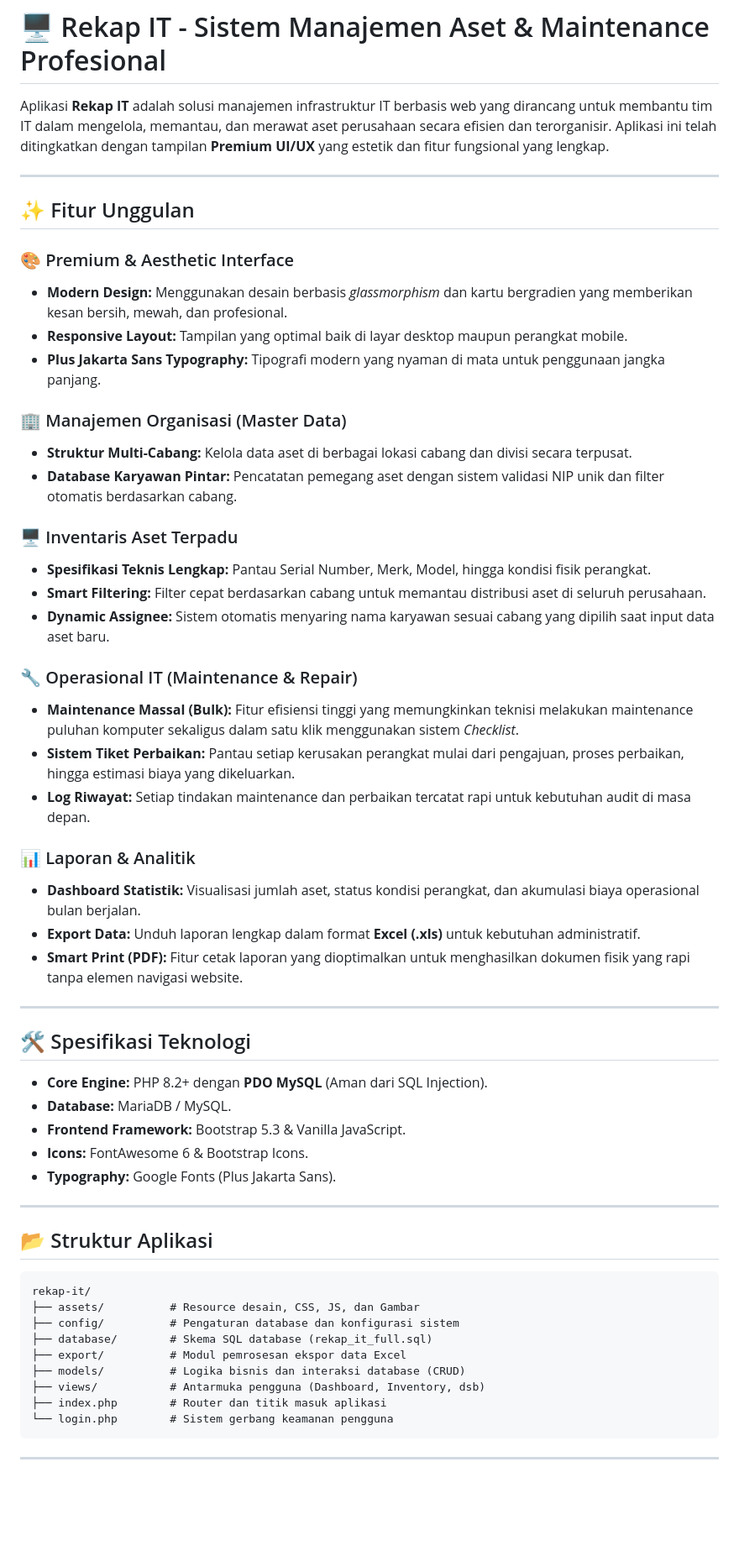
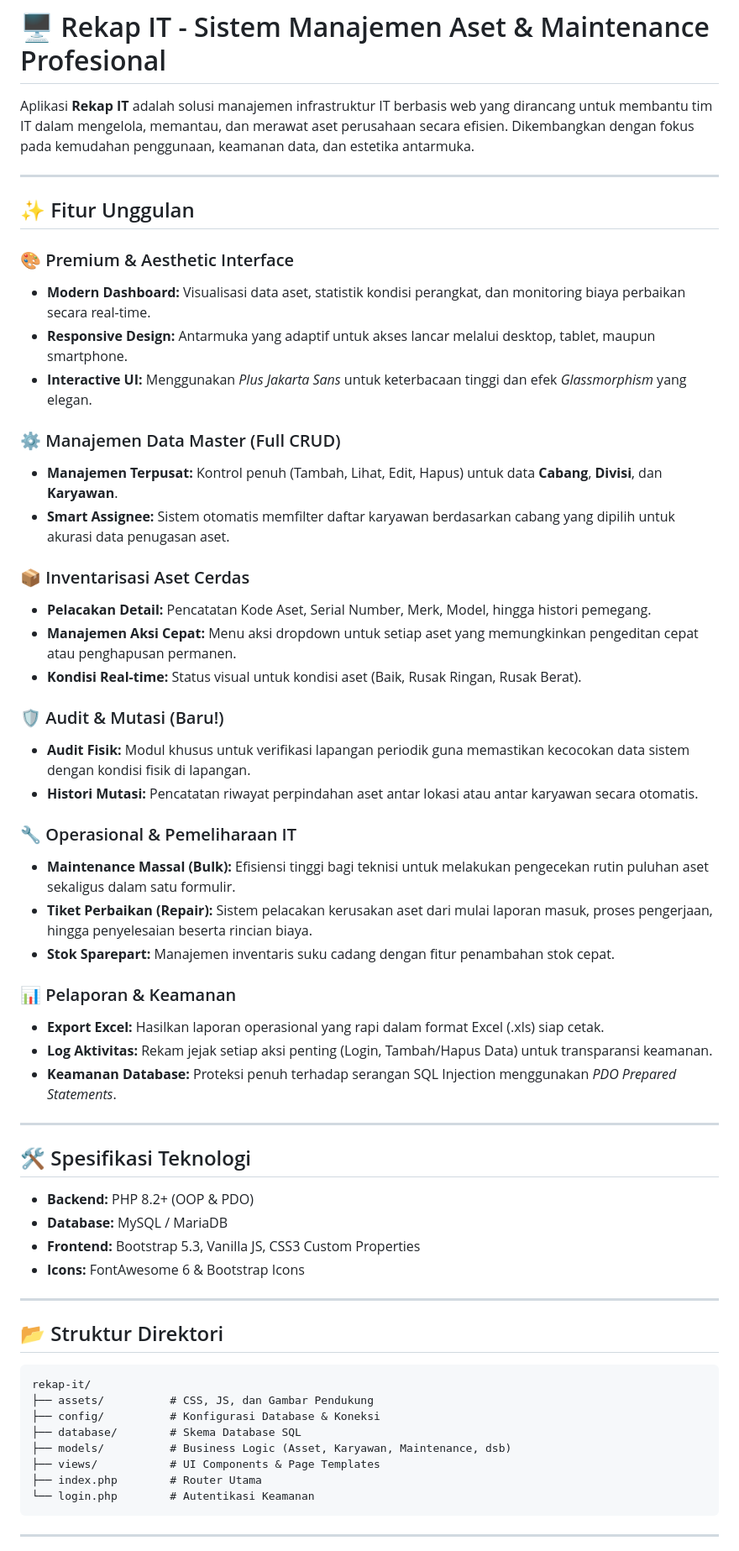
Before and after one commit to anangsuper/rekap-it-hafiz, a Markdown page: ReadMe.md, the part around one of its changes. Shown at 84% size. GitHub-like rendering; blank space fills up the shorter version.

Commit message:
Docs: update README with comprehensive app recap and new features

````diff
--- a/ReadMe.md
+++ b/ReadMe.md
@@ -1,57 +1,59 @@
 # 🖥️ Rekap IT - Sistem Manajemen Aset & Maintenance Profesional
 
-Aplikasi **Rekap IT** adalah solusi manajemen infrastruktur IT berbasis web yang dirancang untuk membantu tim IT dalam mengelola, memantau, dan merawat aset perusahaan secara efisien dan terorganisir. Aplikasi ini telah ditingkatkan dengan tampilan **Premium UI/UX** yang estetik dan fitur fungsional yang lengkap.
+Aplikasi **Rekap IT** adalah solusi manajemen infrastruktur IT berbasis web yang dirancang untuk membantu tim IT dalam mengelola, memantau, dan merawat aset perusahaan secara efisien. Dikembangkan dengan fokus pada kemudahan penggunaan, keamanan data, dan estetika antarmuka.
 
 ---
 
 ## ✨ Fitur Unggulan
 
 ### 🎨 Premium & Aesthetic Interface
-*   **Modern Design:** Menggunakan desain berbasis *glassmorphism* dan kartu bergradien yang memberikan kesan bersih, mewah, dan profesional.
-*   **Responsive Layout:** Tampilan yang optimal baik di layar desktop maupun perangkat mobile.
-*   **Plus Jakarta Sans Typography:** Tipografi modern yang nyaman di mata untuk penggunaan jangka panjang.
+*   **Modern Dashboard:** Visualisasi data aset, statistik kondisi perangkat, dan monitoring biaya perbaikan secara real-time.
+*   **Responsive Design:** Antarmuka yang adaptif untuk akses lancar melalui desktop, tablet, maupun smartphone.
+*   **Interactive UI:** Menggunakan *Plus Jakarta Sans* untuk keterbacaan tinggi dan efek *Glassmorphism* yang elegan.
 
-### 🏢 Manajemen Organisasi (Master Data)
-*   **Struktur Multi-Cabang:** Kelola data aset di berbagai lokasi cabang dan divisi secara terpusat.
-*   **Database Karyawan Pintar:** Pencatatan pemegang aset dengan sistem validasi NIP unik dan filter otomatis berdasarkan cabang.
+### ⚙️ Manajemen Data Master (Full CRUD)
+*   **Manajemen Terpusat:** Kontrol penuh (Tambah, Lihat, Edit, Hapus) untuk data **Cabang**, **Divisi**, dan **Karyawan**.
+*   **Smart Assignee:** Sistem otomatis memfilter daftar karyawan berdasarkan cabang yang dipilih untuk akurasi data penugasan aset.
 
-### 🖥️ Inventaris Aset Terpadu
-*   **Spesifikasi Teknis Lengkap:** Pantau Serial Number, Merk, Model, hingga kondisi fisik perangkat.
-*   **Smart Filtering:** Filter cepat berdasarkan cabang untuk memantau distribusi aset di seluruh perusahaan.
-*   **Dynamic Assignee:** Sistem otomatis menyaring nama karyawan sesuai cabang yang dipilih saat input data aset baru.
+### 📦 Inventarisasi Aset Cerdas
+*   **Pelacakan Detail:** Pencatatan Kode Aset, Serial Number, Merk, Model, hingga histori pemegang.
+*   **Manajemen Aksi Cepat:** Menu aksi dropdown untuk setiap aset yang memungkinkan pengeditan cepat atau penghapusan permanen.
+*   **Kondisi Real-time:** Status visual untuk kondisi aset (Baik, Rusak Ringan, Rusak Berat).
 
-### 🔧 Operasional IT (Maintenance & Repair)
-*   **Maintenance Massal (Bulk):** Fitur efisiensi tinggi yang memungkinkan teknisi melakukan maintenance puluhan komputer sekaligus dalam satu klik menggunakan sistem *Checklist*.
-*   **Sistem Tiket Perbaikan:** Pantau setiap kerusakan perangkat mulai dari pengajuan, proses perbaikan, hingga estimasi biaya yang dikeluarkan.
-*   **Log Riwayat:** Setiap tindakan maintenance dan perbaikan tercatat rapi untuk kebutuhan audit di masa depan.
+### 🛡️ Audit & Mutasi (Baru!)
+*   **Audit Fisik:** Modul khusus untuk verifikasi lapangan periodik guna memastikan kecocokan data sistem dengan kondisi fisik di lapangan.
+*   **Histori Mutasi:** Pencatatan riwayat perpindahan aset antar lokasi atau antar karyawan secara otomatis.
 
-### 📊 Laporan & Analitik
-*   **Dashboard Statistik:** Visualisasi jumlah aset, status kondisi perangkat, dan akumulasi biaya operasional bulan berjalan.
-*   **Export Data:** Unduh laporan lengkap dalam format **Excel (.xls)** untuk kebutuhan administratif.
-*   **Smart Print (PDF):** Fitur cetak laporan yang dioptimalkan untuk menghasilkan dokumen fisik yang rapi tanpa elemen navigasi website.
+### 🔧 Operasional & Pemeliharaan IT
+*   **Maintenance Massal (Bulk):** Efisiensi tinggi bagi teknisi untuk melakukan pengecekan rutin puluhan aset sekaligus dalam satu formulir.
+*   **Tiket Perbaikan (Repair):** Sistem pelacakan kerusakan aset dari mulai laporan masuk, proses pengerjaan, hingga penyelesaian beserta rincian biaya.
+*   **Stok Sparepart:** Manajemen inventaris suku cadang dengan fitur penambahan stok cepat.
+
+### 📊 Pelaporan & Keamanan
+*   **Export Excel:** Hasilkan laporan operasional yang rapi dalam format Excel (.xls) siap cetak.
+*   **Log Aktivitas:** Rekam jejak setiap aksi penting (Login, Tambah/Hapus Data) untuk transparansi keamanan.
+*   **Keamanan Database:** Proteksi penuh terhadap serangan SQL Injection menggunakan *PDO Prepared Statements*.
 
 ---
 
 ## 🛠️ Spesifikasi Teknologi
-*   **Core Engine:** PHP 8.2+ dengan **PDO MySQL** (Aman dari SQL Injection).
-*   **Database:** MariaDB / MySQL.
-*   **Frontend Framework:** Bootstrap 5.3 & Vanilla JavaScript.
-*   **Icons:** FontAwesome 6 & Bootstrap Icons.
-*   **Typography:** Google Fonts (Plus Jakarta Sans).
+*   **Backend:** PHP 8.2+ (OOP & PDO)
+*   **Database:** MySQL / MariaDB
+*   **Frontend:** Bootstrap 5.3, Vanilla JS, CSS3 Custom Properties
+*   **Icons:** FontAwesome 6 & Bootstrap Icons
 
 ---
 
-## 📂 Struktur Aplikasi
+## 📂 Struktur Direktori
 ```text
 rekap-it/
-├── assets/          # Resource desain, CSS, JS, dan Gambar
-├── config/          # Pengaturan database dan konfigurasi sistem
-├── database/        # Skema SQL database (rekap_it_full.sql)
-├── export/          # Modul pemrosesan ekspor data Excel
-├── models/          # Logika bisnis dan interaksi database (CRUD)
-├── views/           # Antarmuka pengguna (Dashboard, Inventory, dsb)
-├── index.php        # Router dan titik masuk aplikasi
-└── login.php        # Sistem gerbang keamanan pengguna
+├── assets/          # CSS, JS, dan Gambar Pendukung
+├── config/          # Konfigurasi Database & Koneksi
+├── database/        # Skema Database SQL
+├── models/          # Business Logic (Asset, Karyawan, Maintenance, dsb)
+├── views/           # UI Components & Page Templates
+├── index.php        # Router Utama
+└── login.php        # Autentikasi Keamanan
 ```
 
 ---
````
Also changed, not shown: other parts of ReadMe.md (+1 -18 lines).
